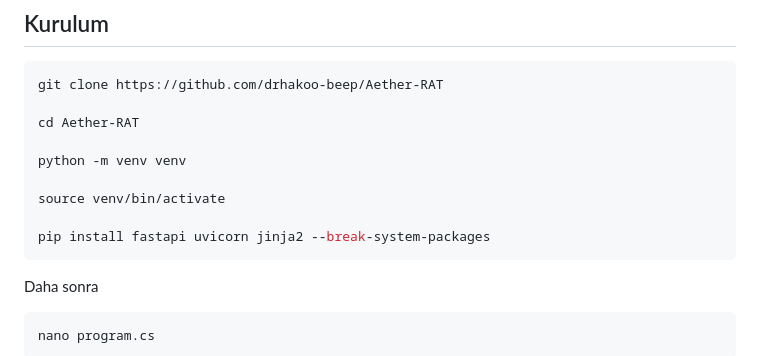
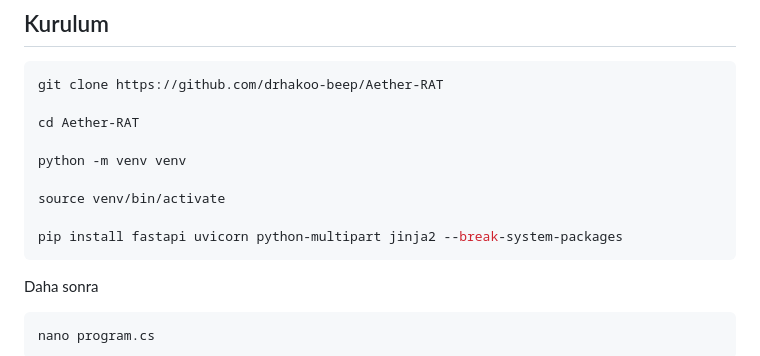
Before and after one commit to drhakoo-beep/Aether-RAT, a Markdown page: README.md, the part around the change. GitHub-like rendering.

Commit message:
Update FastAPI installation command in README

````diff
--- a/README.md
+++ b/README.md
@@ -57,7 +57,7 @@ python -m venv venv
 
 source venv/bin/activate
 
-pip install fastapi uvicorn jinja2 --break-system-packages
+pip install fastapi uvicorn python-multipart jinja2 --break-system-packages
 ```
 
 Daha sonra
````
